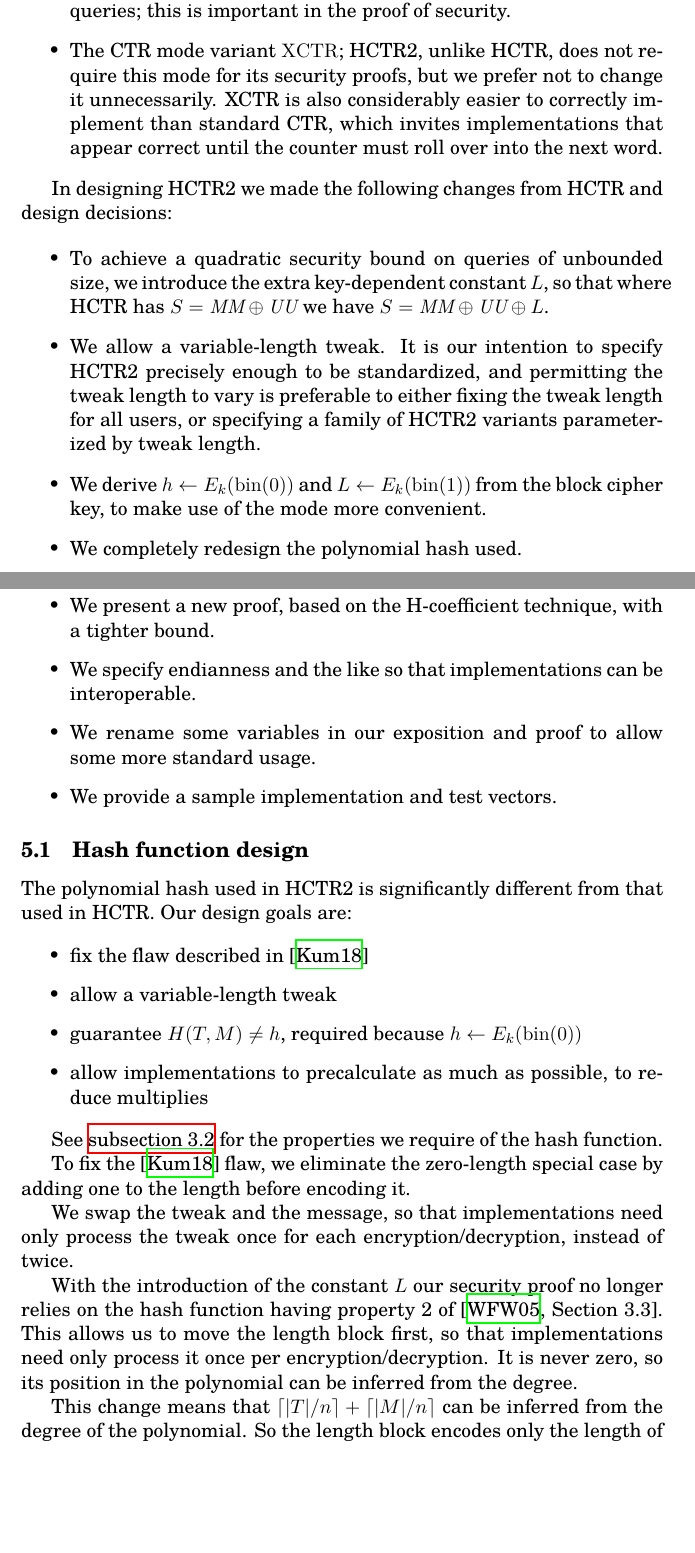
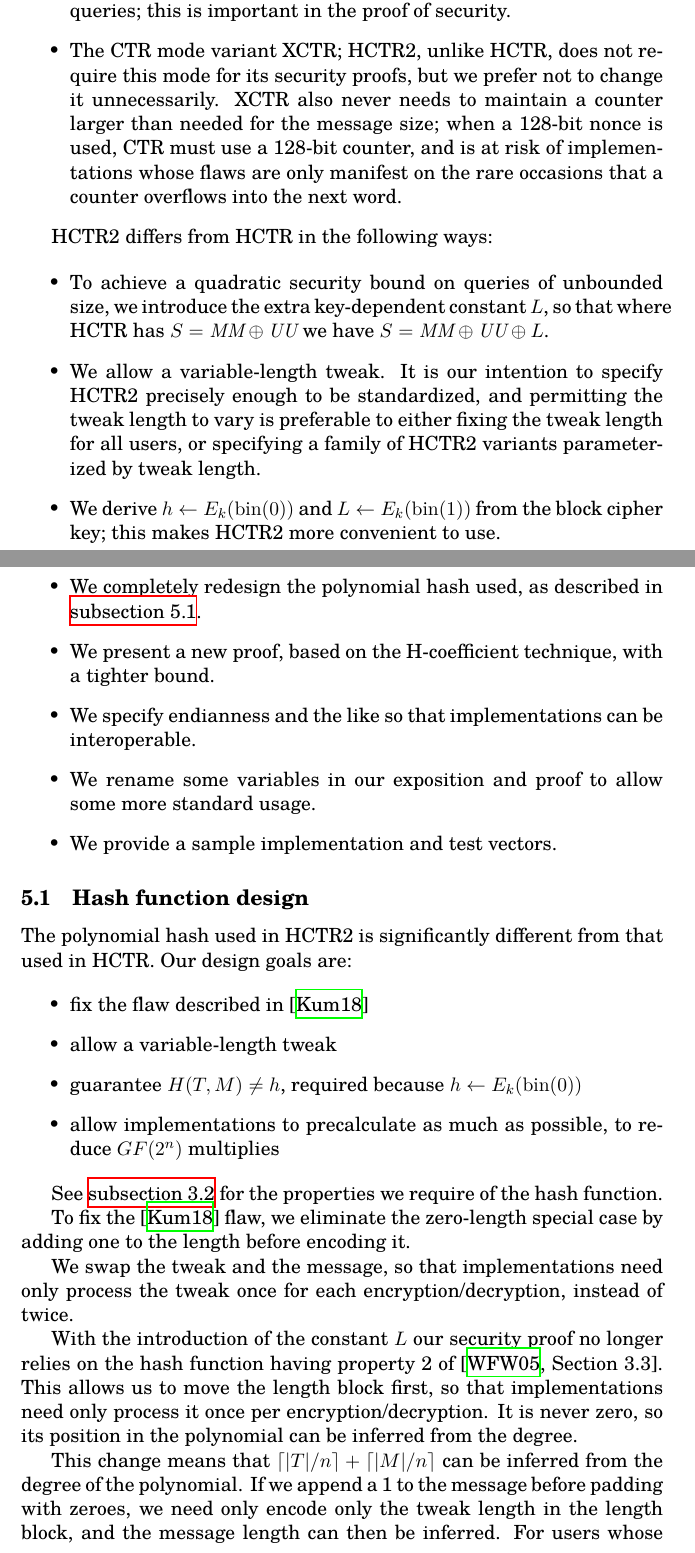
Before and after one commit to google/hctr2, a LaTeX paper (hctr.tex, which reads design.tex): two parts of pages 17 and 18 of 21, joined at a grey line, cut so that both start at the same text, the shorter picture padded with empty space. Compiled offline with XeLaTeX.

Commit message:
improvements to introduction and design

```diff
--- a/design.tex
+++ b/design.tex
@@ -28,17 +28,20 @@ crucial features that make it an attractive design:
     that an adversary's control over \(S\) is very limited for both
     encryption and decryption queries; this is important in the
     proof of security.
-    \item The CTR mode variant \(\XCTR\); HCTR2, unlike HCTR,
+    \item The CTR mode variant XCTR; HCTR2, unlike HCTR,
     does not require this mode for its security proofs,
     but we prefer not to change it unnecessarily.
-    XCTR is also considerably easier to correctly
-    implement than standard CTR, which invites
-    implementations that appear correct
-    until the counter must roll over into
-    the next word.
+    XCTR also never needs to maintain a counter larger
+    than needed for the message size;
+    when a 128-bit nonce is used, CTR
+    must use a 128-bit counter, and is
+    at risk of implementations
+    whose flaws are only manifest on the
+    rare occasions that a counter overflows
+    into the next word.
 \end{itemize}
 
-In designing HCTR2 we made the following changes from HCTR and design decisions:
+HCTR2 differs from HCTR in the following ways:
 
 \begin{itemize}
     \item To achieve a quadratic security bound
@@ -52,9 +55,10 @@ In designing HCTR2 we made the following changes from HCTR and design decisions:
     to vary is preferable to either fixing the tweak length for all users,
     or specifying a family of HCTR2 variants parameterized by tweak length.
     \item We derive \(h \gets E_k(\fromint(0))\)
-    and \(L \gets E_k(\fromint(1))\) from the block cipher key, to make use of the
-    mode more convenient.
-    \item We completely redesign the polynomial hash used.
+    and \(L \gets E_k(\fromint(1))\) from the block cipher key;
+    this makes HCTR2 more convenient to use.
+    \item We completely redesign the polynomial hash used, as described in
+    \autoref{hashdesign}.
     \item We present a new proof, based on the H-coefficient technique,
     with a tighter bound.
     \item We specify endianness and the like so that implementations can be interoperable.
@@ -72,7 +76,7 @@ that used in HCTR. Our design goals are:
     \item allow a variable-length tweak
     \item guarantee \(H(T, M) \neq h\), required
     because \(h \gets E_k(\fromint(0))\)
-    \item allow implementations to precalculate as much as possible, to reduce multiplies
+    \item allow implementations to precalculate as much as possible, to reduce \(GF(2^n)\) multiplies
 \end{itemize}
 
 See \autoref{hproperties}
@@ -93,6 +97,11 @@ It is never zero, so its position in the
 polynomial can be inferred from the degree.
 
 This change means that \(\ceil{\abs{T}/n} + \ceil{\abs{M}/n}\)
-can be inferred from the degree of the
-polynomial. So the length block encodes
-only the length of the tweak,
+can be inferred from the degree of the polynomial.
+If we append a 1 to the message before padding with zeroes,
+we need only encode only the tweak length in the length block,
+and the message length can then be inferred.
+For users whose tweaks are always the same length
+this means the length block is always the same,
+so the multiplication with \(h\) can be
+precalculated.
```
Also changed, not shown: implementation.tex (+1 -1 lines), introduction.tex (+9 -7 lines), security.tex (+3 -3 lines), specification.tex (+1 -1 lines), design.tex (22 more changed lines).
